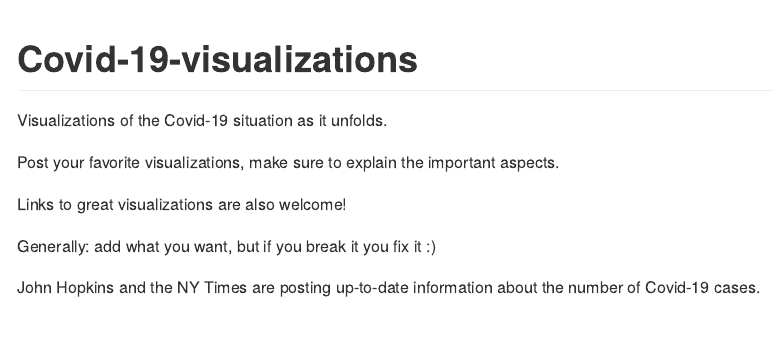
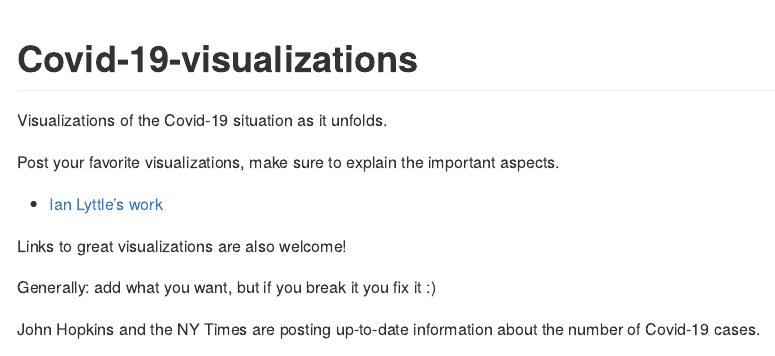
Before and after one commit to Graphics-Group/Covid-19-visualizations, an R Markdown document (README.Rmd): the page in a window 1100 px wide, from its top. Rendered offline with R 4.5, knitr and Pandoc, with nearby package versions; some code elsewhere in the file could not run offline.

Commit message:
add/modify READMEs

```diff
--- a/README.Rmd
+++ b/README.Rmd
@@ -6,6 +6,8 @@ output: github_document
 Visualizations of the Covid-19 situation as it unfolds.
 
 Post your favorite visualizations, make sure to explain the important aspects.
+
+- [Ian Lyttle's work](ijlyttle/README.md)
 
 Links to great visualizations are also welcome!
 
```
Also changed, not shown: ijlyttle/README.md (added).
